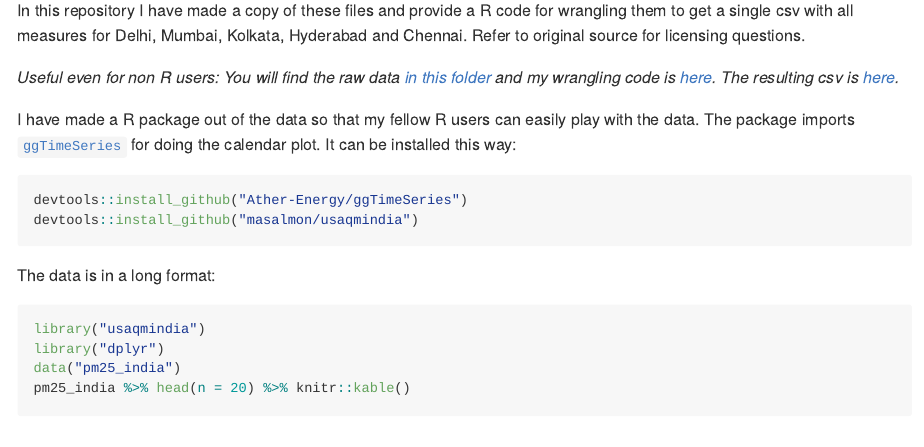
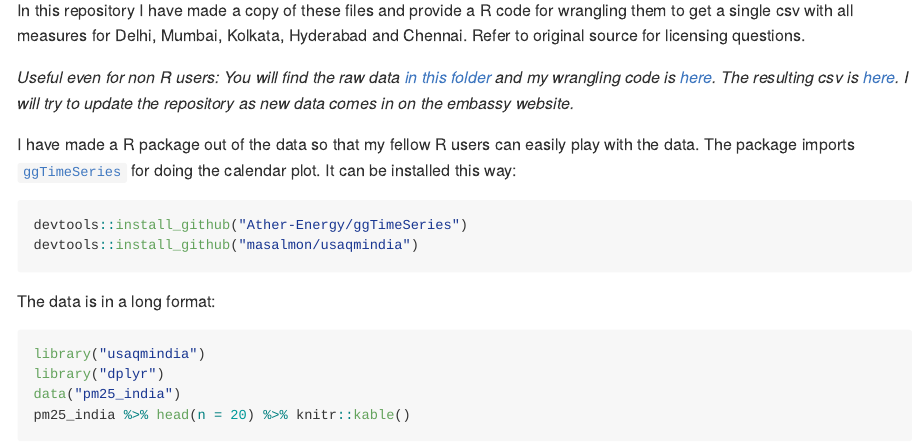
Before and after one commit to maelle/usaqmindia, an R Markdown document (README.Rmd): the page in a window 1100 px wide, from 200 px down. Rendered offline with R 4.5, knitr and Pandoc, with nearby package versions; some code elsewhere in the file could not run offline; badge pictures from the web are left out.

Commit message:
mentions future updates

```diff
--- a/README.Rmd
+++ b/README.Rmd
@@ -17,7 +17,7 @@ The U.S. Embassy and Consulates General in India maintain an air quality monitor
 
 In this repository I have made a copy of these files and provide a R code for wrangling them to get a single csv with all measures for Delhi, Mumbai, Kolkata, Hyderabad and Chennai. Refer to original source for licensing questions.
 
-*Useful even for non R users: You will find the raw data [in this folder](inst/extdata) and my wrangling code is [here](inst/pm25_consulate.R). The resulting csv is [here](inst/pm25USA.csv).*
+*Useful even for non R users: You will find the raw data [in this folder](inst/extdata) and my wrangling code is [here](inst/pm25_consulate.R). The resulting csv is [here](inst/pm25USA.csv). I will try to update the repository as new data comes in on the embassy website.*
 
 I have made a R package out of the data so that my fellow R users can easily play with the data. The package imports [`ggTimeSeries`](https://github.com/Ather-Energy/ggTimeSeries) for doing the calendar plot. It can be installed this way:
 
```
